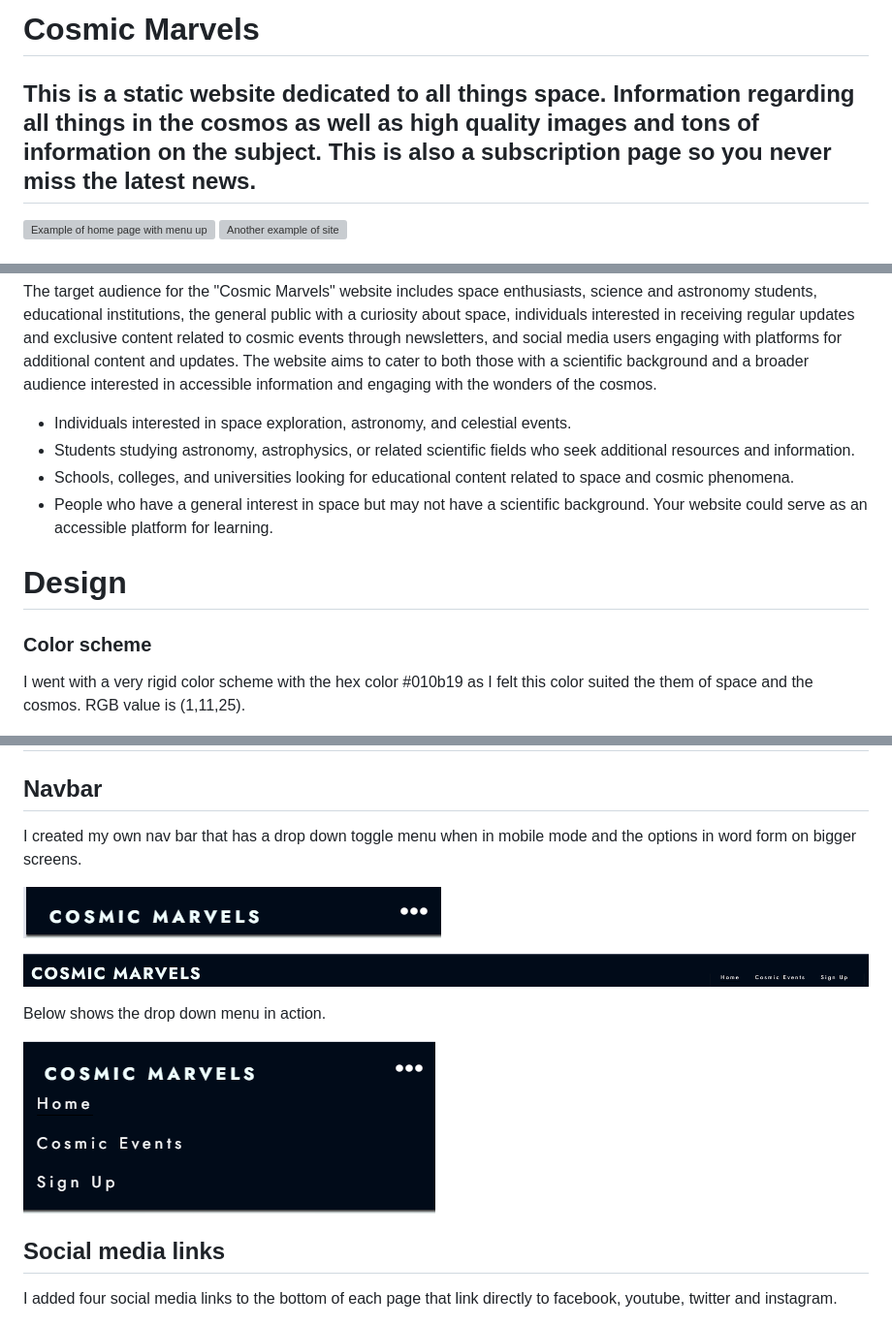
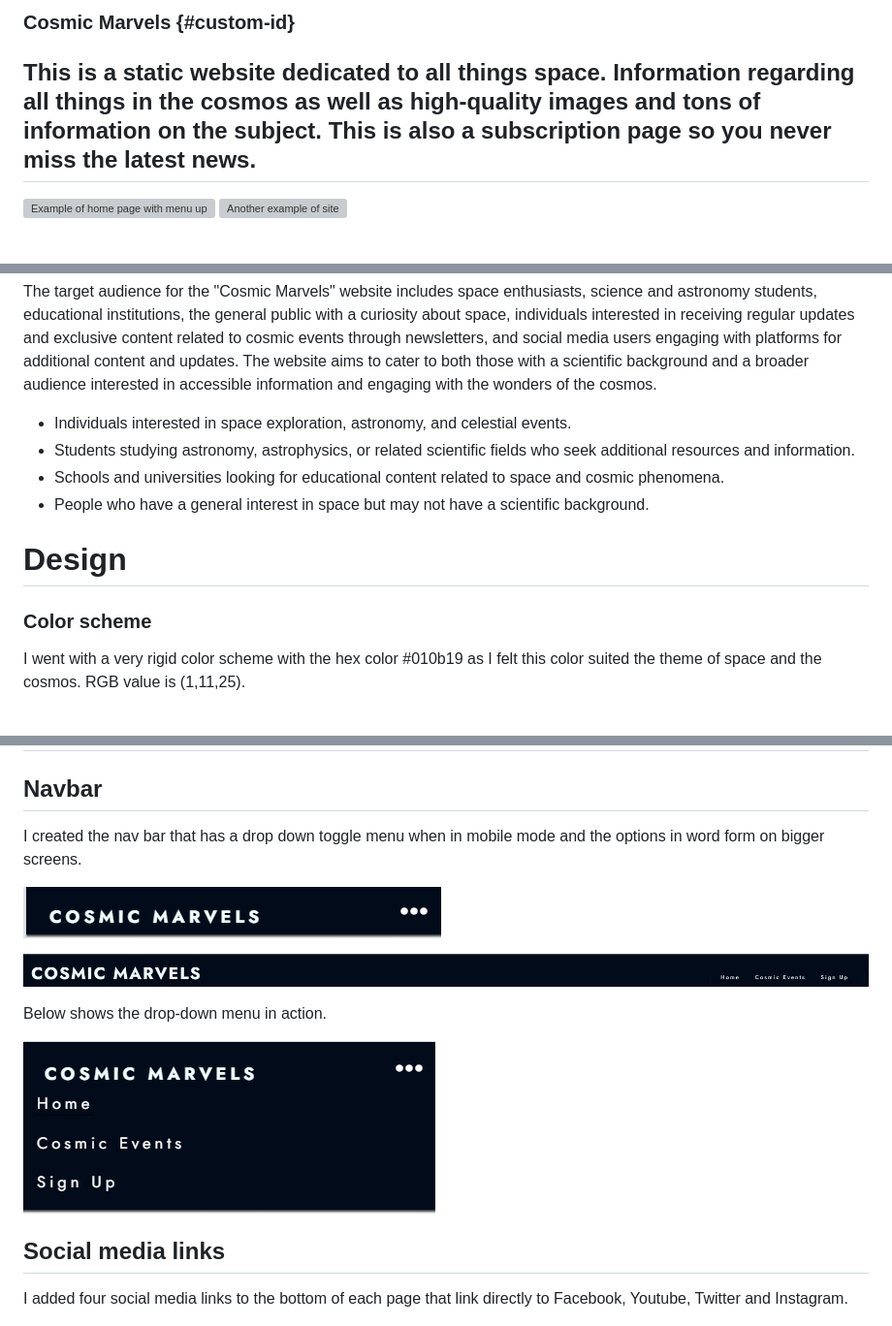
Before and after one commit to Markmcl25/Space-First-project, a Markdown page: README.md, 3 parts joined by grey strips. Shown: that part at 97% size. Rendered like a GitHub page; grey boxes are pictures that could not be loaded.

Commit message:
added markdown text to readme

```diff
--- a/README.md
+++ b/README.md
@@ -1,6 +1,6 @@
- # Cosmic Marvels
+ ### Cosmic Marvels {#custom-id}
 
-## This is a static website dedicated to all things space. Information regarding all things in the cosmos as well as high quality images and tons of information on the subject. This is also a subscription page so you never miss the latest news.
+## This is a static website dedicated to all things space. Information regarding all things in the cosmos as well as high-quality images and tons of information on the subject. This is also a subscription page so you never miss the latest news.
 
 ![Example of home page with menu up](./assets/images/largescreenexample.png)     ![Another example of site](./assets/images/smallscreenexample.png)
 
@@ -20,14 +20,14 @@ The target audience for the "Cosmic Marvels" website includes space enthusiasts,
 
 * Individuals interested in space exploration, astronomy, and celestial events.
 * Students studying astronomy, astrophysics, or related scientific fields who seek additional resources and information.
-* Schools, colleges, and universities looking for educational content related to space and cosmic phenomena.
-* People who have a general interest in space but may not have a scientific background. Your website could serve as an accessible platform for learning.
+* Schools and universities looking for educational content related to space and cosmic phenomena.
+* People who have a general interest in space but may not have a scientific background.
 
 # Design
 
 ### Color scheme
 
-I went with a very rigid color scheme with the hex color #010b19 as I felt this color suited the them of space and the cosmos. RGB value is (1,11,25).
+I went with a very rigid color scheme with the hex color #010b19 as I felt this color suited the theme of space and the cosmos. RGB value is (1,11,25).
 
 ![Color scheme](./assets/images/readmecolorscheme.png)
 
@@ -53,19 +53,19 @@ Sign up
 
 # Features
 ## Navbar
-I created my own nav bar that has a drop down toggle menu when in mobile mode and the options in word form on bigger screens.
+I created the nav bar that has a drop down toggle menu when in mobile mode and the options in word form on bigger screens.
 
 ![Menu up](./assets/images/navbar1.png)
 
 ![Larger screens](./assets/images/navbarlargescreen.png)
 
-Below shows the drop down menu in action.
+Below shows the drop-down menu in action.
 
 ![Drop down menu](./assets/images/navbar2.png)
 
 ## Social media links
 
-I added four social media links to the bottom of each page that link directly to facebook, youtube, twitter and instagram.
+I added four social media links to the bottom of each page that link directly to Facebook, Youtube, Twitter and Instagram.
 
 ![Social media](./assets/images/socialmedia.png)
 
```
Also changed, not shown: other parts of README.md (+1 -1 lines).
